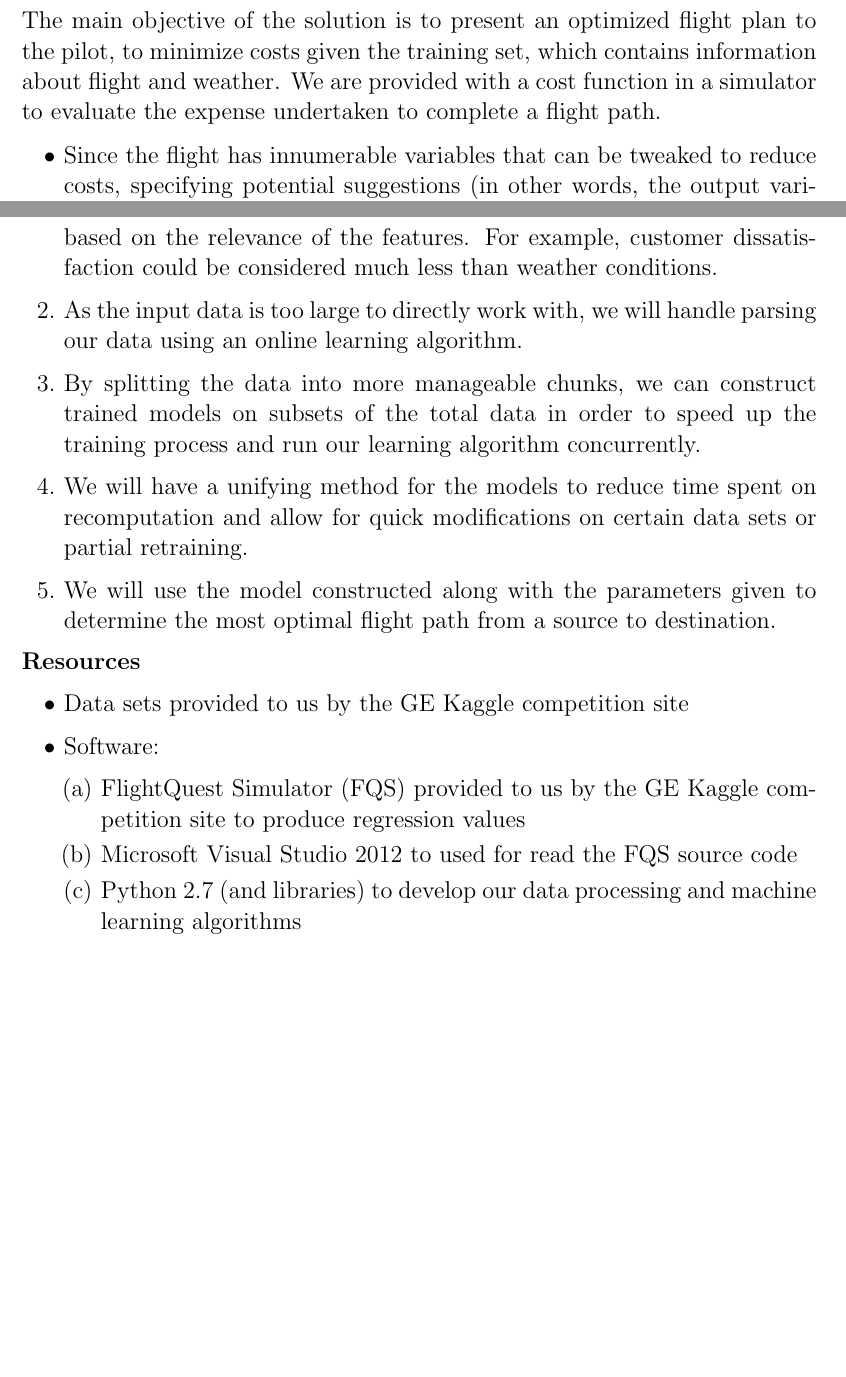
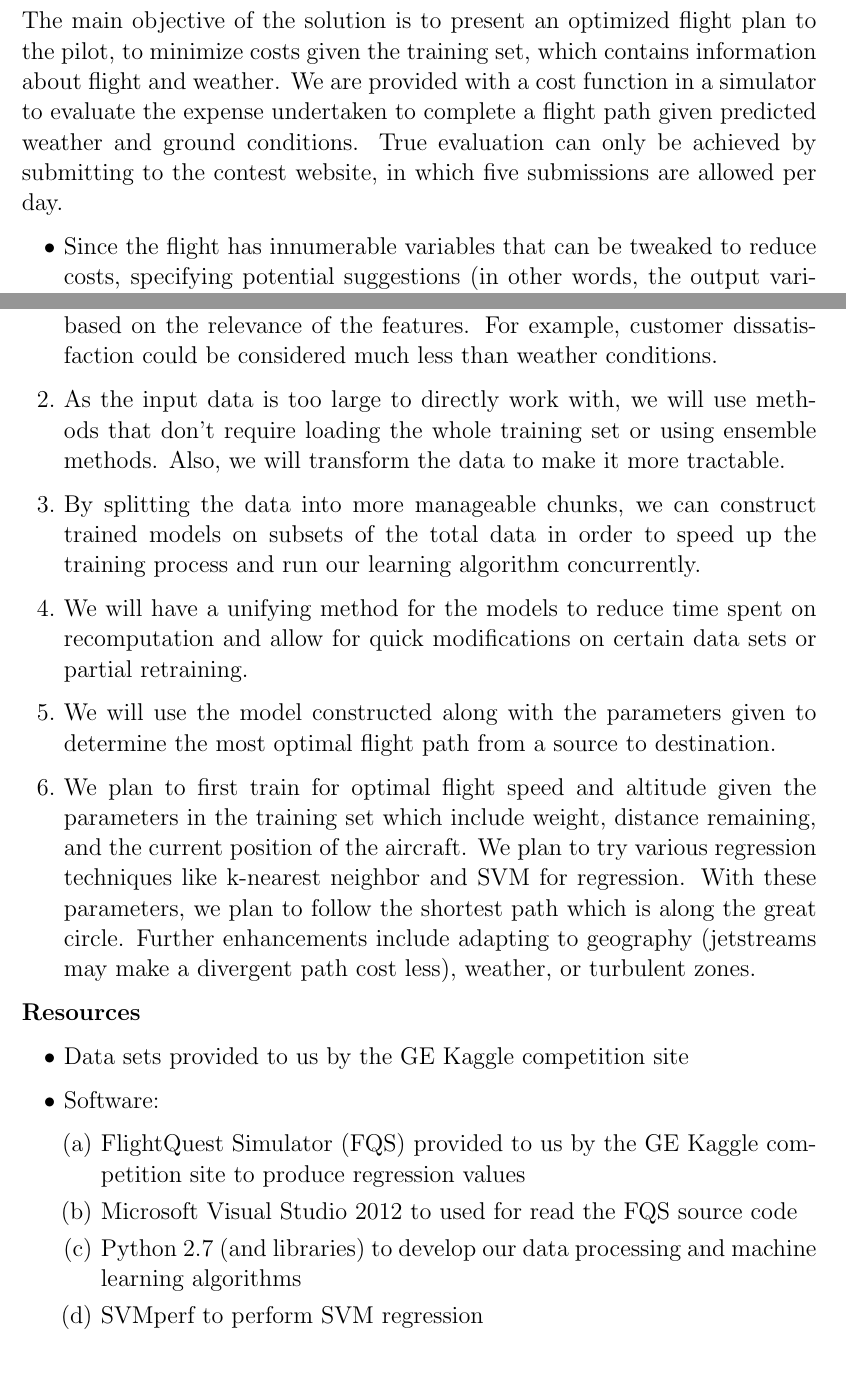
Before and after one commit to obsc/flight-planner, a LaTeX document (Proposal/Proposal.tex): two parts of pages 1 and 2 of 2 before the commit and two parts of pages 1 and 2 of 3 after it, joined at a grey line, cut so that both start at the same text, the shorter picture padded with empty space. Compiled offline with pdfLaTeX.

Commit message:
changed some stuff

```diff
--- a/Proposal/Proposal.tex
+++ b/Proposal/Proposal.tex
@@ -15,7 +15,7 @@
 \\[\baselineskip]
 \noindent
 \Large{\textbf{The Task}} \\
-\noindent The main objective of the solution is to present an optimized flight plan to the pilot, to minimize costs given the training set, which contains information about flight and weather. We are provided with a cost function in a simulator to evaluate the expense undertaken to complete a flight path.
+\noindent The main objective of the solution is to present an optimized flight plan to the pilot, to minimize costs given the training set, which contains information about flight and weather. We are provided with a cost function in a simulator to evaluate the expense undertaken to complete a flight path given predicted weather and ground conditions. True evaluation can only be achieved by submitting to the contest website, in which five submissions are allowed per day.
 \begin{itemize}
 	\item Since the flight has innumerable variables that can be tweaked to reduce costs, specifying potential suggestions (in other words, the output variables of our solution) is possibly the first design problem that needs to be solved.
 	\item Dealing with data larger than system memory
@@ -27,10 +27,11 @@
 \Large{\textbf{General Approach}}%\\
 \begin{enumerate}
 	\item We will prune the input data to reduce complexity by assigning weights based on the relevance of the features. For example, customer dissatisfaction could be considered much less than weather conditions.
-	\item As the input data is too large to directly work with, we will handle parsing our data using an online learning algorithm.
+	\item As the input data is too large to directly work with, we will use methods that don't require loading the whole training set or using ensemble methods. Also, we will transform the data to make it more tractable.
 	\item By splitting the data into more manageable chunks, we can construct trained models on subsets of the total data in order to speed up the training process and run our learning algorithm concurrently.
 	\item We will have a unifying method for the models to reduce time spent on recomputation and allow for quick modifications on certain data sets or partial retraining.
 	\item We will use the model constructed along with the parameters given to determine the most optimal flight path from a source to destination.
+	\item We plan to first train for optimal flight speed and altitude given the parameters in the training set which include weight, distance remaining, and the current position of the aircraft. We plan to try various regression techniques like k-nearest neighbor and SVM for regression. With these parameters, we plan to follow the shortest path which is along the great circle. Further enhancements include adapting to geography (jetstreams may make a divergent path cost less), weather, or turbulent zones.
 \end{enumerate}
 %\\[\baselineskip]
 \noindent
@@ -42,6 +43,7 @@
 			\item FlightQuest Simulator (FQS) provided to us by the GE Kaggle competition site to produce regression values
 			\item Microsoft Visual Studio 2012 to used for read the FQS source code
 			\item Python 2.7 (and libraries) to develop our data processing and machine learning algorithms
+			\item SVMperf to perform SVM regression
 		\end{enumerate}
 	\item Readings on structured output.
 \end{itemize}
```
